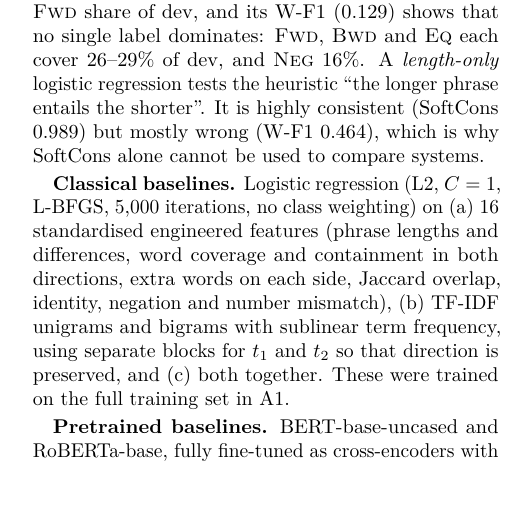
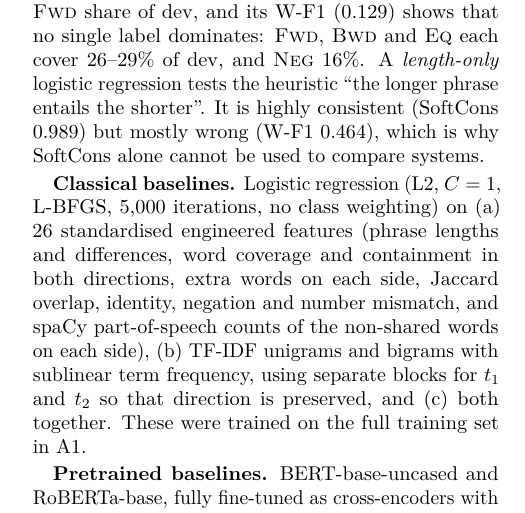
Before and after one commit to MuneebBaig71/DiCo-NLI_SemEval, a LaTeX paper (report_a2/main.tex): part of one column of page 2 of 8, cut so that both start at the same text. Compiled offline with pdfLaTeX.

Commit message:
A2 report: correct engineered-feature count (26)
Co-Authored-By: Claude Opus 5.5 <noreply@anthropic.com>
Claude-Session: https://claude.ai/code/session_01X1NCkSYNx8YgFeXjRZxCu6

```diff
--- a/report_a2/main.tex
+++ b/report_a2/main.tex
@@ -148,7 +148,7 @@ All systems are scored on the same official dev set with the same scorer (Table~
 
 \textbf{Simple baselines.} The \emph{majority class} predicts \Fwd{} for every row. Its accuracy (0.288) equals the \Fwd{} share of dev, and its W-F1 (0.129) shows that no single label dominates: \Fwd, \Bwd{} and \Eq{} each cover 26--29\% of dev, and \Neg{} 16\%. A \emph{length-only} logistic regression tests the heuristic ``the longer phrase entails the shorter''. It is highly consistent (SoftCons 0.989) but mostly wrong (W-F1 0.464), which is why SoftCons alone cannot be used to compare systems.
 
-\textbf{Classical baselines.} Logistic regression (L2, $C=1$, L-BFGS, 5,000 iterations, no class weighting) on (a) 16 standardised engineered features (phrase lengths and differences, word coverage and containment in both directions, extra words on each side, Jaccard overlap, identity, negation and number mismatch), (b) TF-IDF unigrams and bigrams with sublinear term frequency, using separate blocks for $t_1$ and $t_2$ so that direction is preserved, and (c) both together. These were trained on the full training set in A1.
+\textbf{Classical baselines.} Logistic regression (L2, $C=1$, L-BFGS, 5,000 iterations, no class weighting) on (a) 26 standardised engineered features (phrase lengths and differences, word coverage and containment in both directions, extra words on each side, Jaccard overlap, identity, negation and number mismatch, and spaCy part-of-speech counts of the non-shared words on each side), (b) TF-IDF unigrams and bigrams with sublinear term frequency, using separate blocks for $t_1$ and $t_2$ so that direction is preserved, and (c) both together. These were trained on the full training set in A1.
 
 \textbf{Pretrained baselines.} BERT-base-uncased and RoBERTa-base, fully fine-tuned as cross-encoders with a linear head on the first token and cross-entropy (A1 protocol: AdamW, learning rate $3\times10^{-5}$, batch 16, 6 epochs, final epoch kept by a rule fixed in advance, Apple M4 GPU). \textbf{M0} retrains RoBERTa-base under the A2 protocol, so that the proposed systems can be compared with it on identical splits.
 
```
Also changed, not shown: report_a2/main.pdf.
